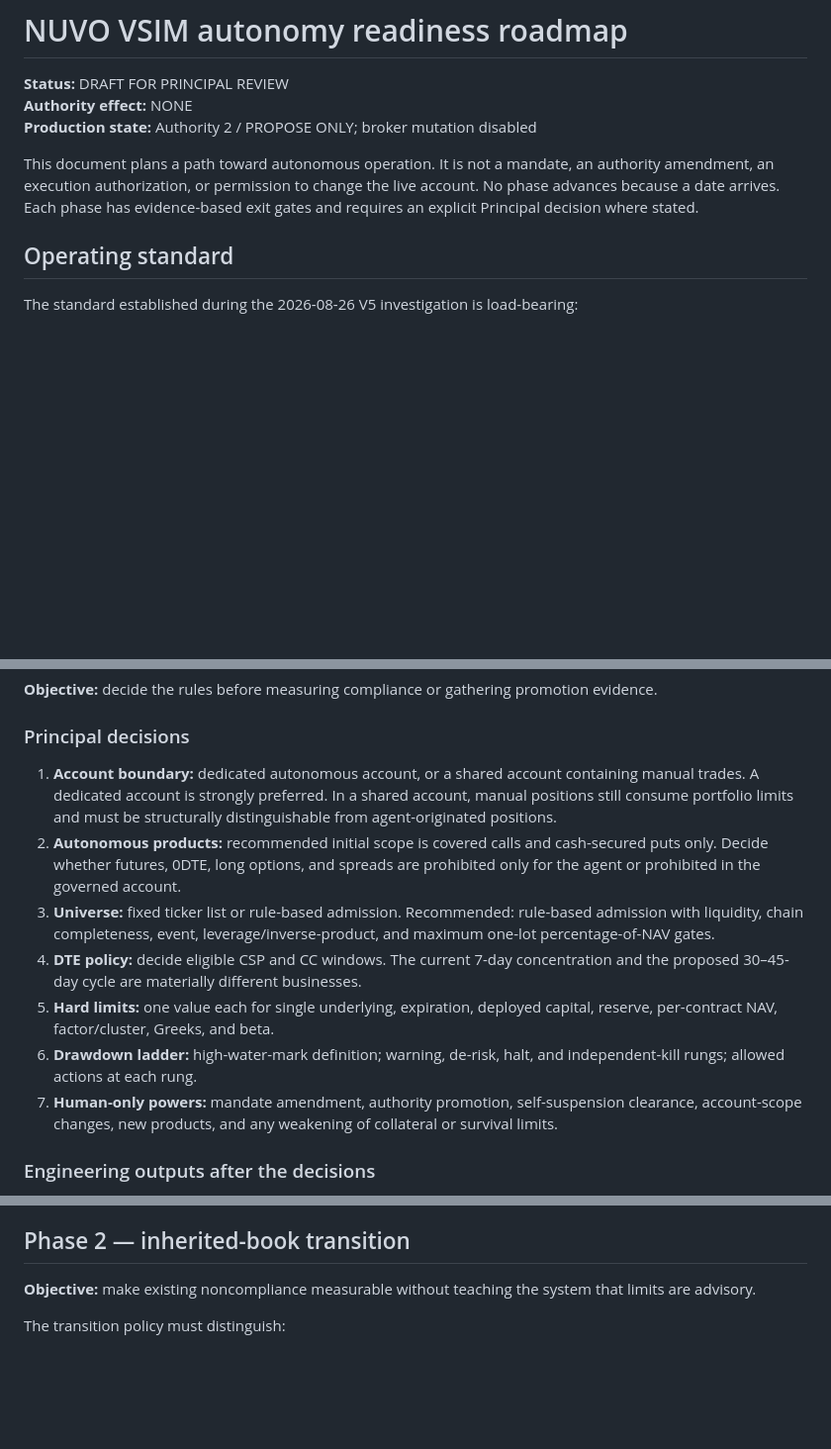
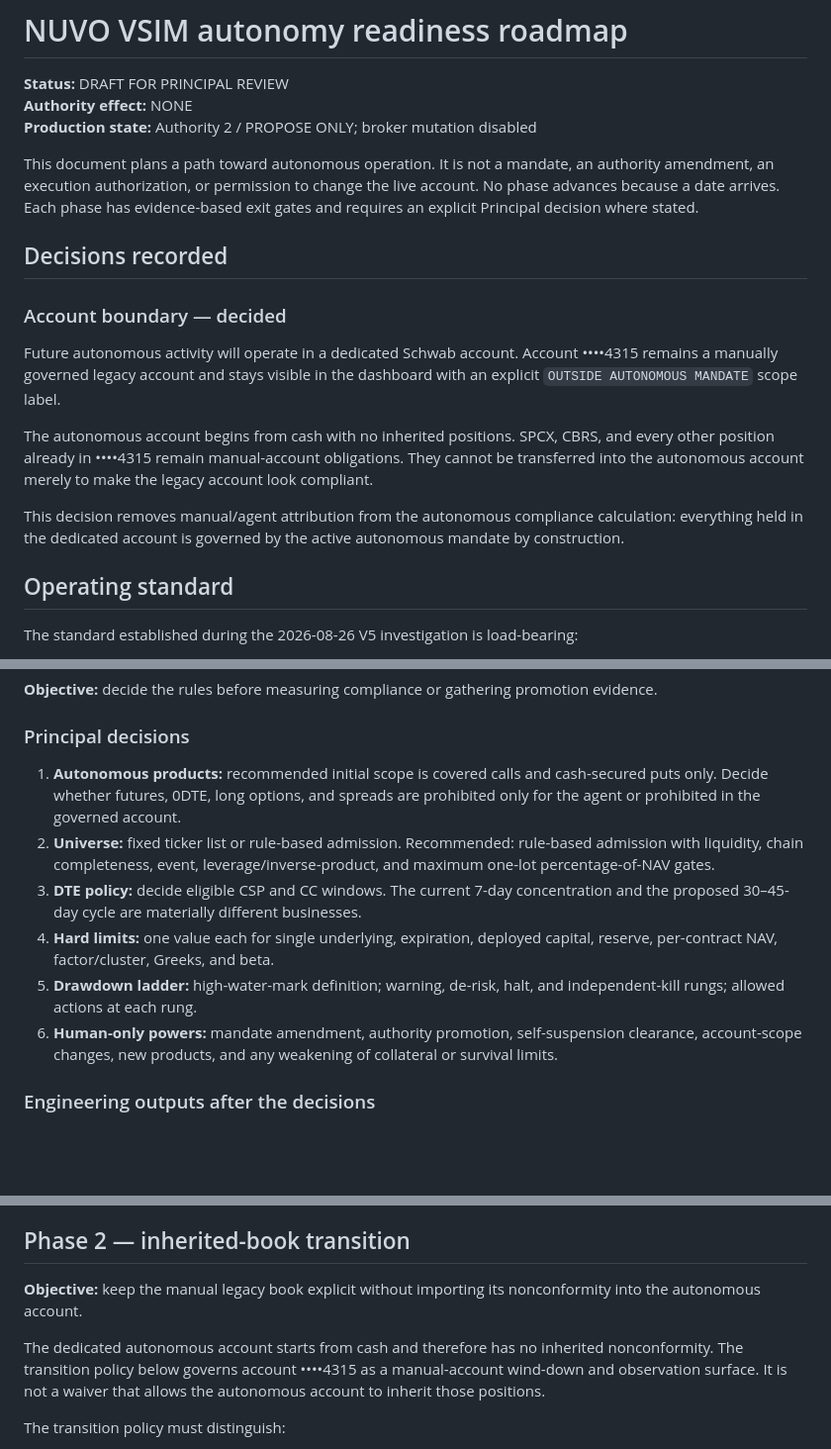
Before and after one commit to nuvotrade/nuvo-vsim, a Markdown page: docs/AUTONOMY_READINESS_ROADMAP.md, 3 parts joined by grey strips. Shown at 99% size. Rendered like a GitHub page; blank space fills up the shorter version.

```diff
--- a/docs/AUTONOMY_READINESS_ROADMAP.md
+++ b/docs/AUTONOMY_READINESS_ROADMAP.md
@@ -5,6 +5,16 @@
 **Production state:** Authority 2 / PROPOSE ONLY; broker mutation disabled
 
 This document plans a path toward autonomous operation. It is not a mandate, an authority amendment, an execution authorization, or permission to change the live account. No phase advances because a date arrives. Each phase has evidence-based exit gates and requires an explicit Principal decision where stated.
+
+## Decisions recorded
+
+### Account boundary — decided
+
+Future autonomous activity will operate in a dedicated Schwab account. Account ••••4315 remains a manually governed legacy account and stays visible in the dashboard with an explicit `OUTSIDE AUTONOMOUS MANDATE` scope label.
+
+The autonomous account begins from cash with no inherited positions. SPCX, CBRS, and every other position already in ••••4315 remain manual-account obligations. They cannot be transferred into the autonomous account merely to make the legacy account look compliant.
+
+This decision removes manual/agent attribution from the autonomous compliance calculation: everything held in the dedicated account is governed by the active autonomous mandate by construction.
 
 ## Operating standard
 
@@ -71,13 +81,12 @@ The agent may read these artifacts. It may not write, select, amend, activate, o
 
 ### Principal decisions
 
-1. **Account boundary:** dedicated autonomous account, or a shared account containing manual trades. A dedicated account is strongly preferred. In a shared account, manual positions still consume portfolio limits and must be structurally distinguishable from agent-originated positions.
-2. **Autonomous products:** recommended initial scope is covered calls and cash-secured puts only. Decide whether futures, 0DTE, long options, and spreads are prohibited only for the agent or prohibited in the governed account.
-3. **Universe:** fixed ticker list or rule-based admission. Recommended: rule-based admission with liquidity, chain completeness, event, leverage/inverse-product, and maximum one-lot percentage-of-NAV gates.
-4. **DTE policy:** decide eligible CSP and CC windows. The current 7-day concentration and the proposed 30–45-day cycle are materially different businesses.
-5. **Hard limits:** one value each for single underlying, expiration, deployed capital, reserve, per-contract NAV, factor/cluster, Greeks, and beta.
-6. **Drawdown ladder:** high-water-mark definition; warning, de-risk, halt, and independent-kill rungs; allowed actions at each rung.
-7. **Human-only powers:** mandate amendment, authority promotion, self-suspension clearance, account-scope changes, new products, and any weakening of collateral or survival limits.
+1. **Autonomous products:** recommended initial scope is covered calls and cash-secured puts only. Decide whether futures, 0DTE, long options, and spreads are prohibited only for the agent or prohibited in the governed account.
+2. **Universe:** fixed ticker list or rule-based admission. Recommended: rule-based admission with liquidity, chain completeness, event, leverage/inverse-product, and maximum one-lot percentage-of-NAV gates.
+3. **DTE policy:** decide eligible CSP and CC windows. The current 7-day concentration and the proposed 30–45-day cycle are materially different businesses.
+4. **Hard limits:** one value each for single underlying, expiration, deployed capital, reserve, per-contract NAV, factor/cluster, Greeks, and beta.
+5. **Drawdown ladder:** high-water-mark definition; warning, de-risk, halt, and independent-kill rungs; allowed actions at each rung.
+6. **Human-only powers:** mandate amendment, authority promotion, self-suspension clearance, account-scope changes, new products, and any weakening of collateral or survival limits.
 
 ### Engineering outputs after the decisions
 
@@ -92,7 +101,9 @@ The agent may read these artifacts. It may not write, select, amend, activate, o
 
 ## Phase 2 — inherited-book transition
 
-**Objective:** make existing noncompliance measurable without teaching the system that limits are advisory.
+**Objective:** keep the manual legacy book explicit without importing its nonconformity into the autonomous account.
+
+The dedicated autonomous account starts from cash and therefore has no inherited nonconformity. The transition policy below governs account ••••4315 as a manual-account wind-down and observation surface. It is not a waiver that allows the autonomous account to inherit those positions.
 
 The transition policy must distinguish:
 
```
Also changed, not shown: other parts of docs/AUTONOMY_READINESS_ROADMAP.md (+31 -5 lines).
